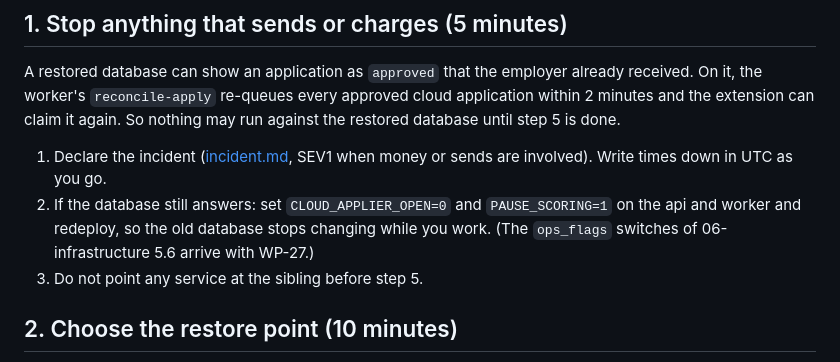
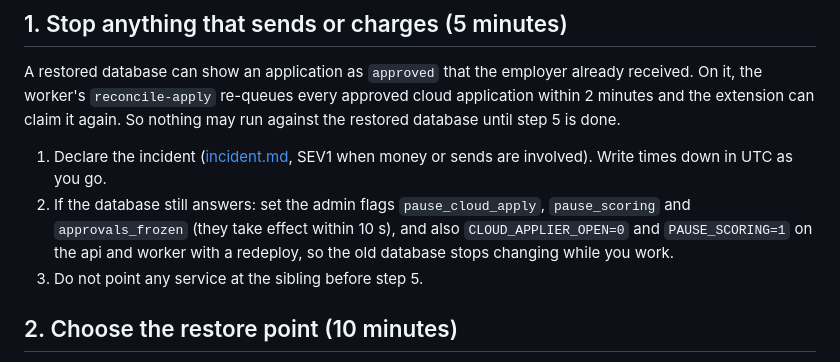
Before and after one commit to neilkumar93600/Kairos, a Markdown page: docs/runbook/R-DR-1.md, the part around the change. GitHub-like rendering.

```diff
--- a/docs/runbook/R-DR-1.md
+++ b/docs/runbook/R-DR-1.md
@@ -9,7 +9,7 @@ A PITR restore never touches the source service: Railway creates a sibling `post
 A restored database can show an application as `approved` that the employer already received. On it, the worker's `reconcile-apply` re-queues every approved cloud application within 2 minutes and the extension can claim it again. So nothing may run against the restored database until step 5 is done.
 
 1. Declare the incident ([incident.md](incident.md), SEV1 when money or sends are involved). Write times down in UTC as you go.
-2. If the database still answers: set `CLOUD_APPLIER_OPEN=0` and `PAUSE_SCORING=1` on the api and worker and redeploy, so the old database stops changing while you work. (The `ops_flags` switches of 06-infrastructure 5.6 arrive with WP-27.)
+2. If the database still answers: set the admin flags `pause_cloud_apply`, `pause_scoring` and `approvals_frozen` (they take effect within 10 s), and also `CLOUD_APPLIER_OPEN=0` and `PAUSE_SCORING=1` on the api and worker with a redeploy, so the old database stops changing while you work.
 3. Do not point any service at the sibling before step 5.
 
 ## 2. Choose the restore point (10 minutes)
```
Also changed, not shown: docs/runbook/incident.md (+21 -2 lines), 1 other file.
